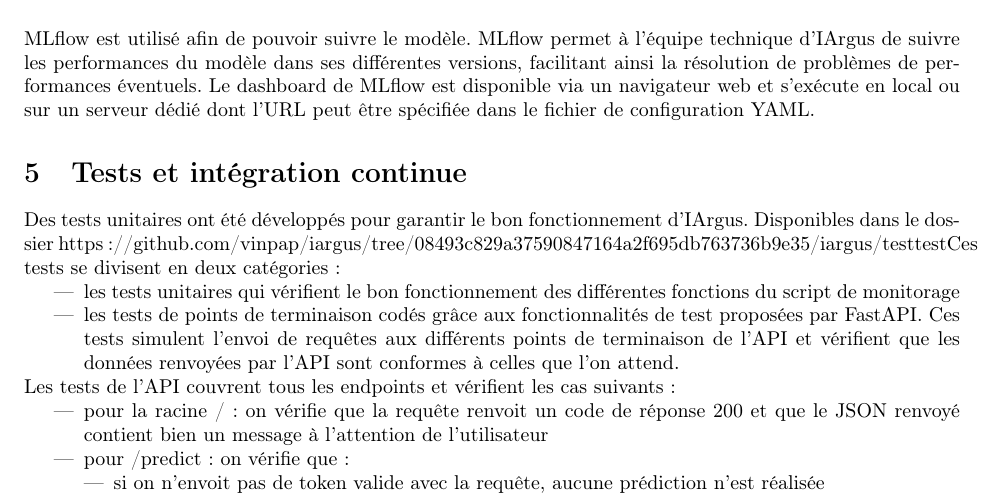
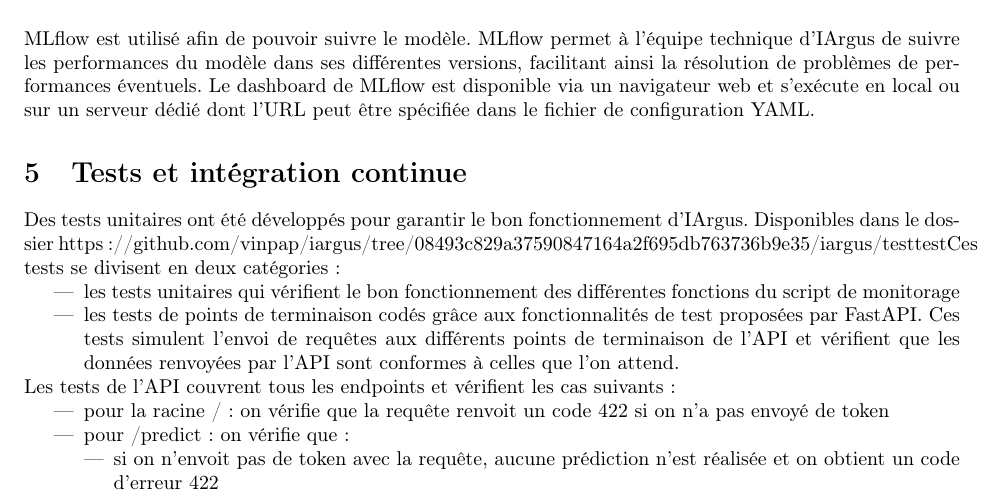
Before and after one commit to vinpap/iargus, a LaTeX document (report.tex): part of page 11 of 14, cut so that both start at the same text. Compiled offline with pdfLaTeX.

```diff
--- a/report.tex
+++ b/report.tex
@@ -333,10 +333,10 @@
 
     Les tests de l'API couvrent tous les endpoints et vérifient les cas suivants :
     \begin{itemize}
-        \item pour la racine / : on vérifie que la requête renvoit un code de réponse 200 et que le JSON renvoyé contient bien un message à l'attention de l'utilisateur
+        \item pour la racine / : on vérifie que la requête renvoit un code 422 si on n'a pas envoyé de token
         \item pour /predict : on vérifie que :
         \begin{itemize}
-            \item si on n'envoit pas de token valide avec la requête, aucune prédiction n'est réalisée
+            \item si on n'envoit pas de token avec la requête, aucune prédiction n'est réalisée et on obtient un code d'erreur 422
             \item si on envoit un token valide, une prédiction est réalisée et un float renvoyé
         \end{itemize}
         \item pour /get\_token : on s'assure qu'aucun token n'est renvoyé si l'adresse e-mail fournie ne respecte pas le bon format.
```
Also changed, not shown: 1 other file.
